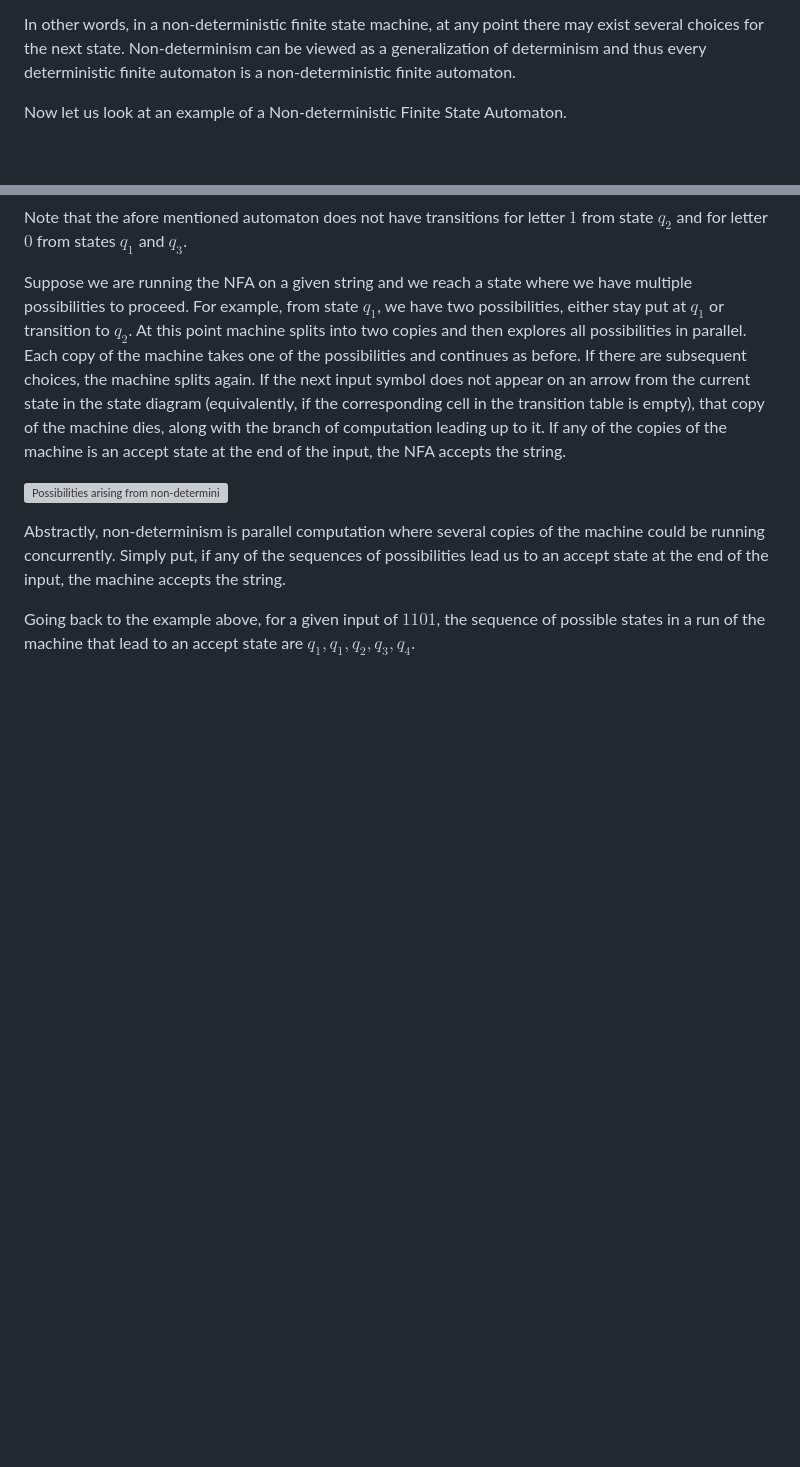
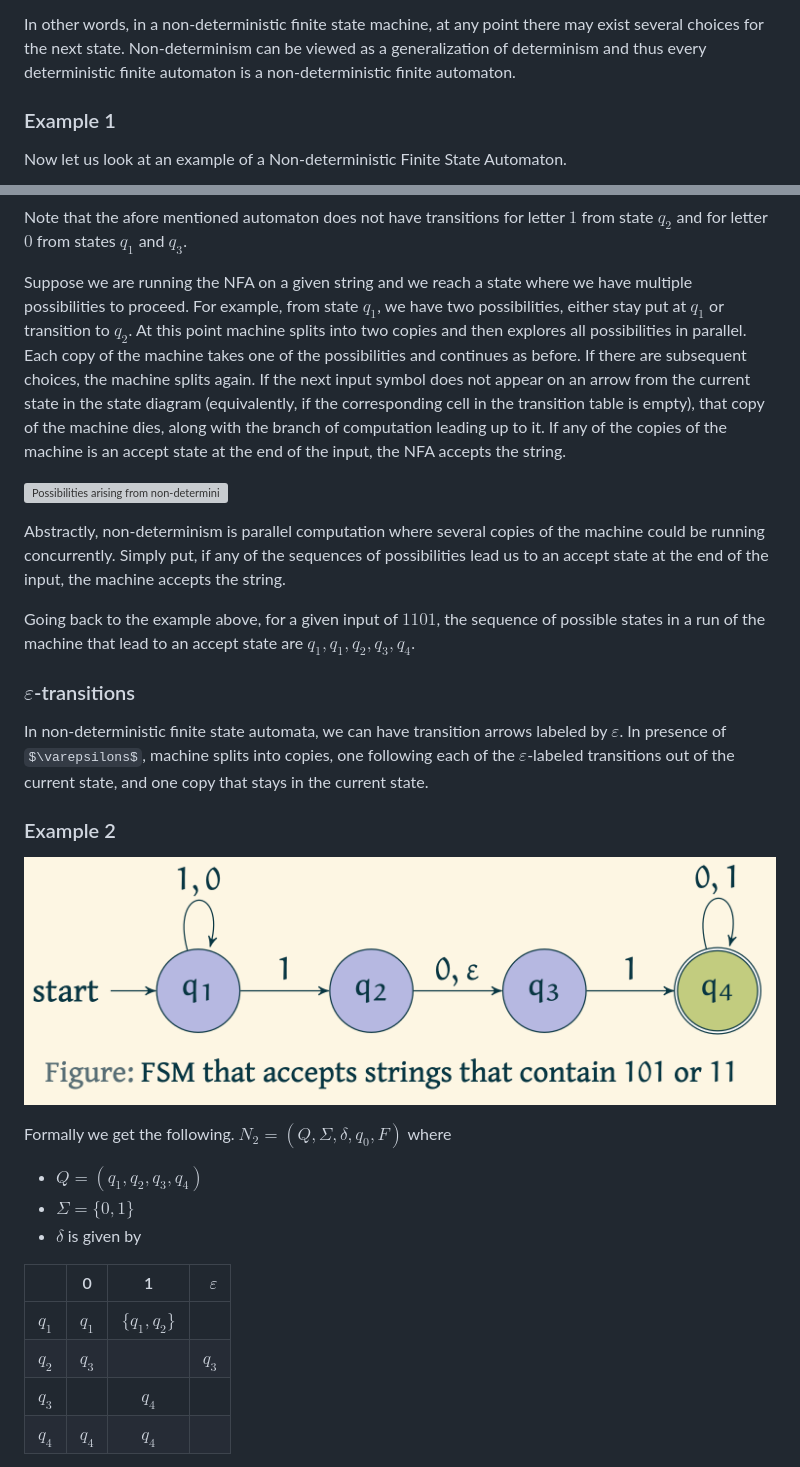
Before and after one commit to virtual-labs/exp-non-determinstic-finite-automaton-iiith, a Markdown page: experiment/theory.md, 2 parts joined by grey strips. Rendered like a GitHub page; pictures changed too: experiment/images/NFAexample2.png (added); some formulas as TeX source; blank space fills up the shorter version; grey boxes are pictures that could not be loaded.

```diff
--- a/experiment/theory.md
+++ b/experiment/theory.md
@@ -25,6 +25,7 @@ A *Non-Deterministic Finite State Machine* (FSM) is a $5$-tuple $(Q, \Sigma, \de
 
 In other words, in a non-deterministic finite state machine, at any point there may exist several choices for the next state. Non-determinism can be viewed as a generalization of determinism and thus every deterministic finite automaton is a non-deterministic finite automaton.
 
+### Example 1
 Now let us look at an example of a Non-deterministic Finite State Automaton.
 
 ![Non-deterministic Finite State Automaton that accepts strings with 101](images/NFAexample1.png)
@@ -55,3 +56,24 @@ Suppose we are running the NFA on a given string and we reach a state where we h
 Abstractly, non-determinism is parallel computation where several copies of the machine could be running concurrently. Simply put, if any of the sequences of possibilities lead us to an accept state at the end of the input, the machine accepts the string.
 
 Going back to the example above, for a given input of $1101$, the sequence of possible states in a run of the machine that lead to an accept state are $q_1, q_1, q_2, q_3, q_4$.
+
+### $\varepsilon$-transitions
+
+In non-deterministic finite state automata, we can have transition arrows labeled by $\varepsilon$. In presence of $\varepsilons$, machine splits into copies, one following each of the $\varepsilon$-labeled transitions out of the current state, and one copy that stays in the current state.
+
+### Example 2
+
+![Non-deterministic Finite State Automaton that accepts strings with 101](images/NFAexample2.png)
+
+Formally we get the following. $N_2= (Q, \Sigma, \delta, q_0, F)$ where
+- $Q = (q_1, q_2, q_3, q_4)$
+- $\Sigma = \{0,1\}$
+- $\delta$ is given by
+
+| | 0 | 1 |$\varepsilon$|
+| :--- | :---: | :---:| ---:|
+| $q_1$ | $q_1$ | $\{q_1, q_2\}$ ||
+| $q_2$ | $q_3$ | |$q_3$|
+| $q_3$ |  | $q_4$||
+| $q_4$ | $q_4$ | $q_4$||
+
```
Also changed, not shown: other parts of experiment/theory.md (+14 -2 lines), README.md (+9 -9 lines), experiment/images/NFAexample2a.png (added), experiment/images/NFAexample2b.png (added).
